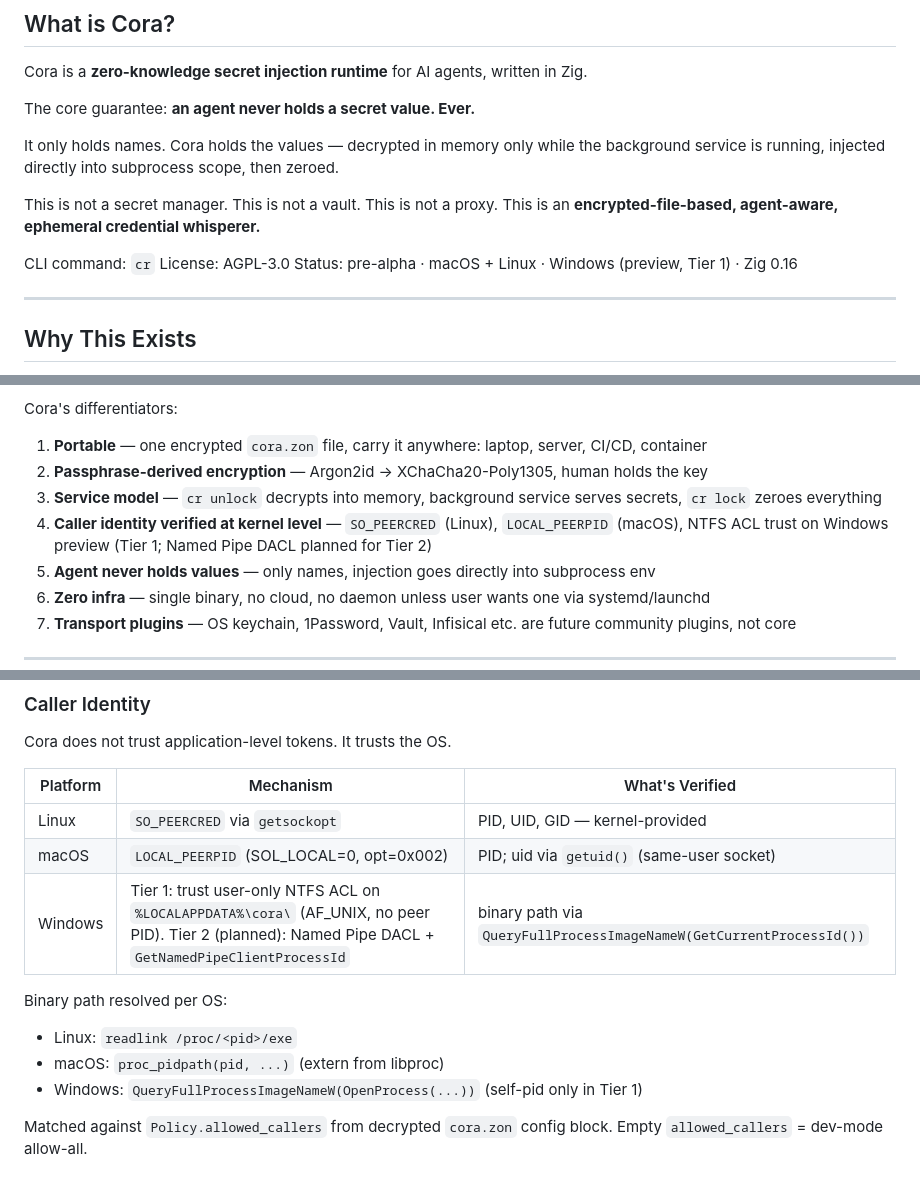
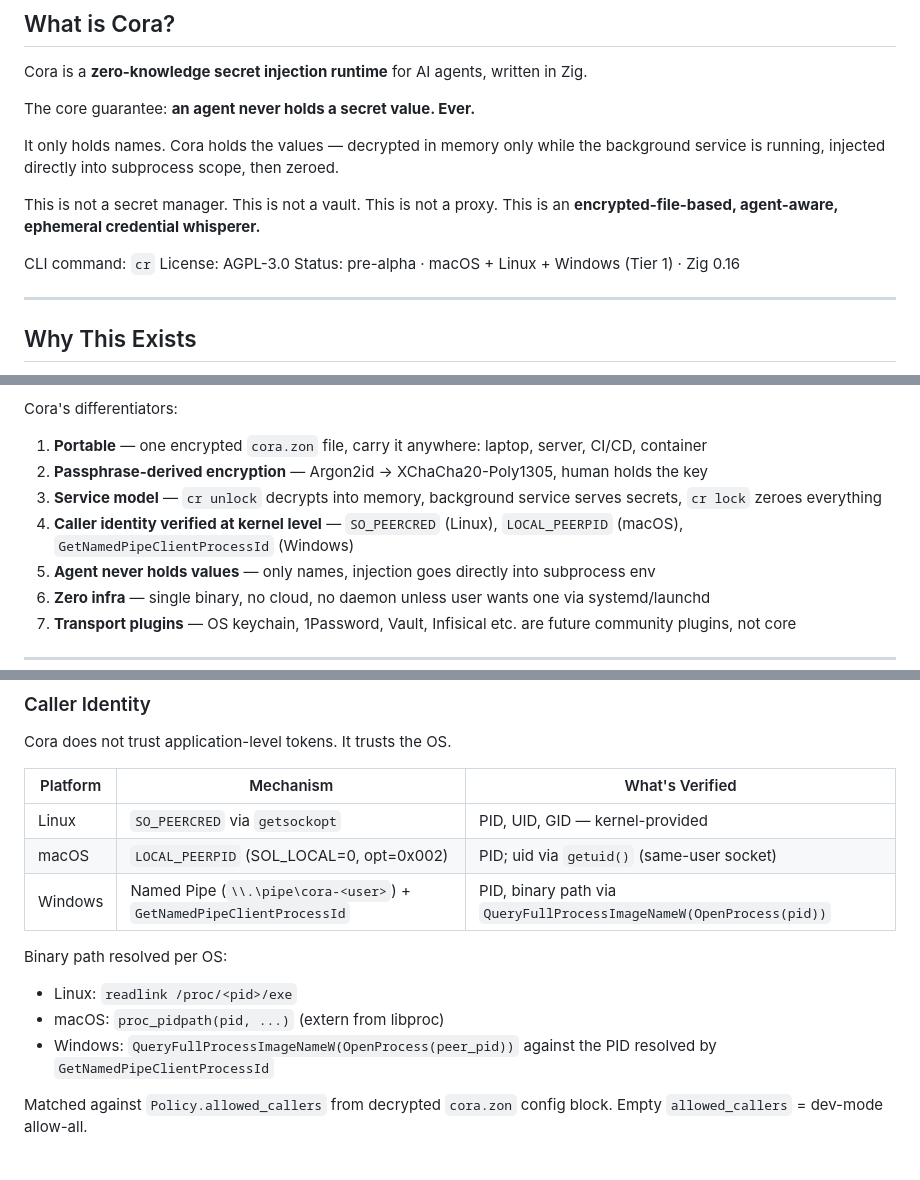
Before and after one commit to keton-id/cora, a Markdown page: CLAUDE.md, 3 parts joined by grey strips. Drawn GitHub-style.

```diff
--- a/CLAUDE.md
+++ b/CLAUDE.md
@@ -18,7 +18,7 @@ This is an **encrypted-file-based, agent-aware, ephemeral credential whisperer.*
 
 CLI command: `cr`
 License: AGPL-3.0
-Status: pre-alpha · macOS + Linux · Windows (preview, Tier 1) · Zig 0.16
+Status: pre-alpha · macOS + Linux + Windows (Tier 1) · Zig 0.16
 
 ---
 
@@ -34,7 +34,7 @@ Cora's differentiators:
 1. **Portable** — one encrypted `cora.zon` file, carry it anywhere: laptop, server, CI/CD, container
 2. **Passphrase-derived encryption** — Argon2id → XChaCha20-Poly1305, human holds the key
 3. **Service model** — `cr unlock` decrypts into memory, background service serves secrets, `cr lock` zeroes everything
-4. **Caller identity verified at kernel level** — `SO_PEERCRED` (Linux), `LOCAL_PEERPID` (macOS), NTFS ACL trust on Windows preview (Tier 1; Named Pipe DACL planned for Tier 2)
+4. **Caller identity verified at kernel level** — `SO_PEERCRED` (Linux), `LOCAL_PEERPID` (macOS), `GetNamedPipeClientProcessId` (Windows)
 5. **Agent never holds values** — only names, injection goes directly into subprocess env
 6. **Zero infra** — single binary, no cloud, no daemon unless user wants one via systemd/launchd
 7. **Transport plugins** — OS keychain, 1Password, Vault, Infisical etc. are future community plugins, not core
@@ -126,12 +126,12 @@ Cora does not trust application-level tokens. It trusts the OS.
 | -------- | ---------------------------------------------- | ------------------------------------------ |
 | Linux    | `SO_PEERCRED` via `getsockopt`                 | PID, UID, GID — kernel-provided            |
 | macOS    | `LOCAL_PEERPID` (SOL_LOCAL=0, opt=0x002)       | PID; uid via `getuid()` (same-user socket) |
-| Windows  | Tier 1: trust user-only NTFS ACL on `%LOCALAPPDATA%\cora\` (AF_UNIX, no peer PID). Tier 2 (planned): Named Pipe DACL + `GetNamedPipeClientProcessId` | binary path via `QueryFullProcessImageNameW(GetCurrentProcessId())` |
+| Windows  | Named Pipe (`\\.\pipe\cora-<user>`) + `GetNamedPipeClientProcessId` | PID, binary path via `QueryFullProcessImageNameW(OpenProcess(pid))` |
 
 Binary path resolved per OS:
 - Linux: `readlink /proc/<pid>/exe`
 - macOS: `proc_pidpath(pid, ...)` (extern from libproc)
-- Windows: `QueryFullProcessImageNameW(OpenProcess(...))` (self-pid only in Tier 1)
+- Windows: `QueryFullProcessImageNameW(OpenProcess(peer_pid))` against the PID resolved by `GetNamedPipeClientProcessId`
 
 Matched against `Policy.allowed_callers` from decrypted `cora.zon` config block.
 Empty `allowed_callers` = dev-mode allow-all.
```
Also changed, not shown: other parts of CLAUDE.md (+1 -1 lines), SECURITY.md (+9 -23 lines).
